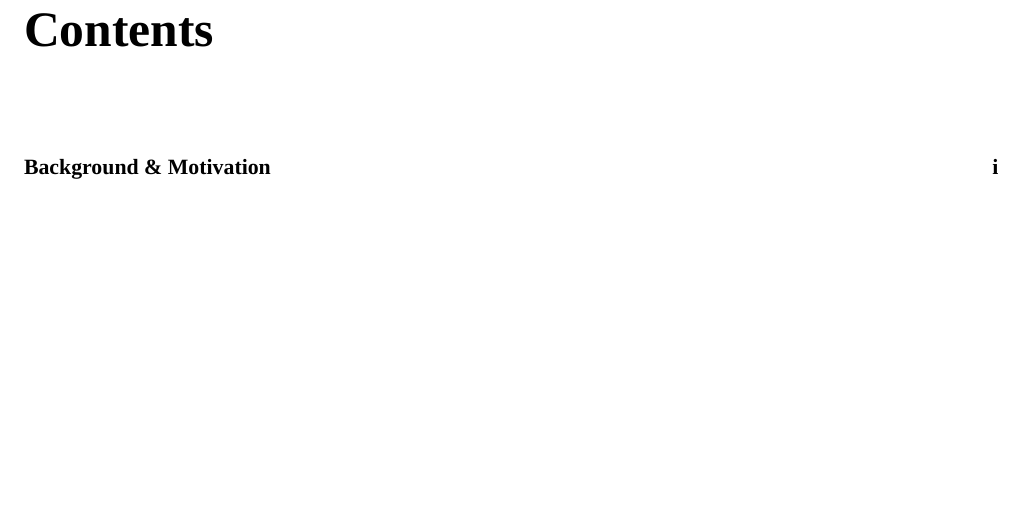
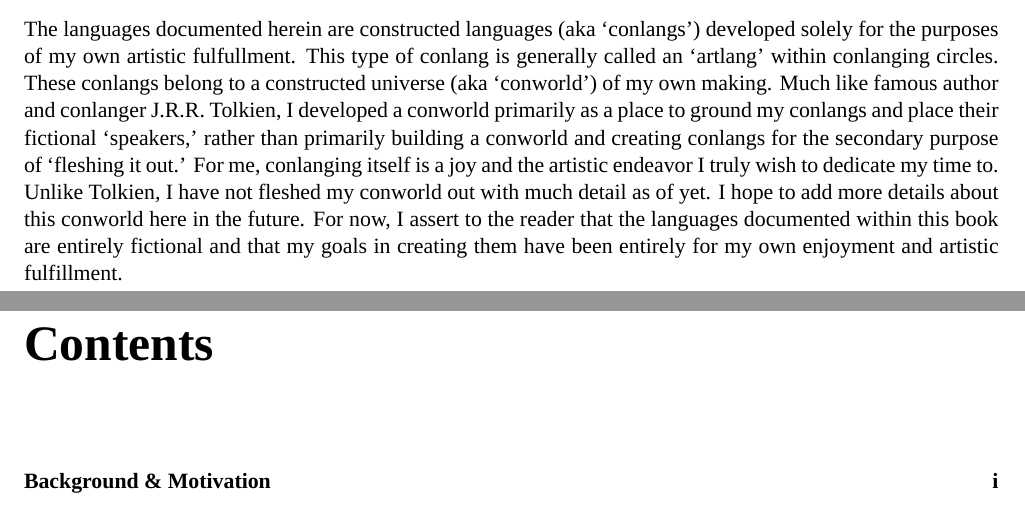
Before and after one commit to betoma/conlangs, a LaTeX thesis (elvish/elvish.tex): part of page 3 of 26 before the commit and two parts of pages 2 and 3 of 26 after it, the two joined at a grey line, cut at the place of the change, the shorter picture padded with empty space. Compiled offline with XeLaTeX; a missing font is replaced by an installed copy or a similar font.

Commit message:
add background & motivation

```diff
--- a/elvish/elvish.tex
+++ b/elvish/elvish.tex
@@ -43,6 +43,9 @@
 \frontmatter
 
 \chapter{Background \& Motivation}
+
+The languages documented herein are constructed languages (aka `conlangs') developed solely for the purposes of my own artistic fulfullment. This type of conlang is generally called an `artlang' within conlanging circles. These conlangs belong to a constructed universe (aka `conworld') of my own making. Much like famous author and conlanger J.R.R. Tolkien, I developed a conworld primarily as a place to ground my conlangs and place their fictional `speakers,' rather than primarily building a conworld and creating conlangs for the secondary purpose of `fleshing it out.' For me, conlanging itself is a joy and the artistic endeavor I truly wish to dedicate my time to. Unlike Tolkien, I have not fleshed my conworld out with much detail as of yet. I hope to add more details about this conworld here in the future. For now, I assert to the reader that the languages documented within this book are entirely fictional and that my goals in creating them have been entirely for my own enjoyment and artistic fulfillment.
+
 \clearpage
 \tableofcontents
 
```
Also changed, not shown: elvish/elvish.pdf (added).
